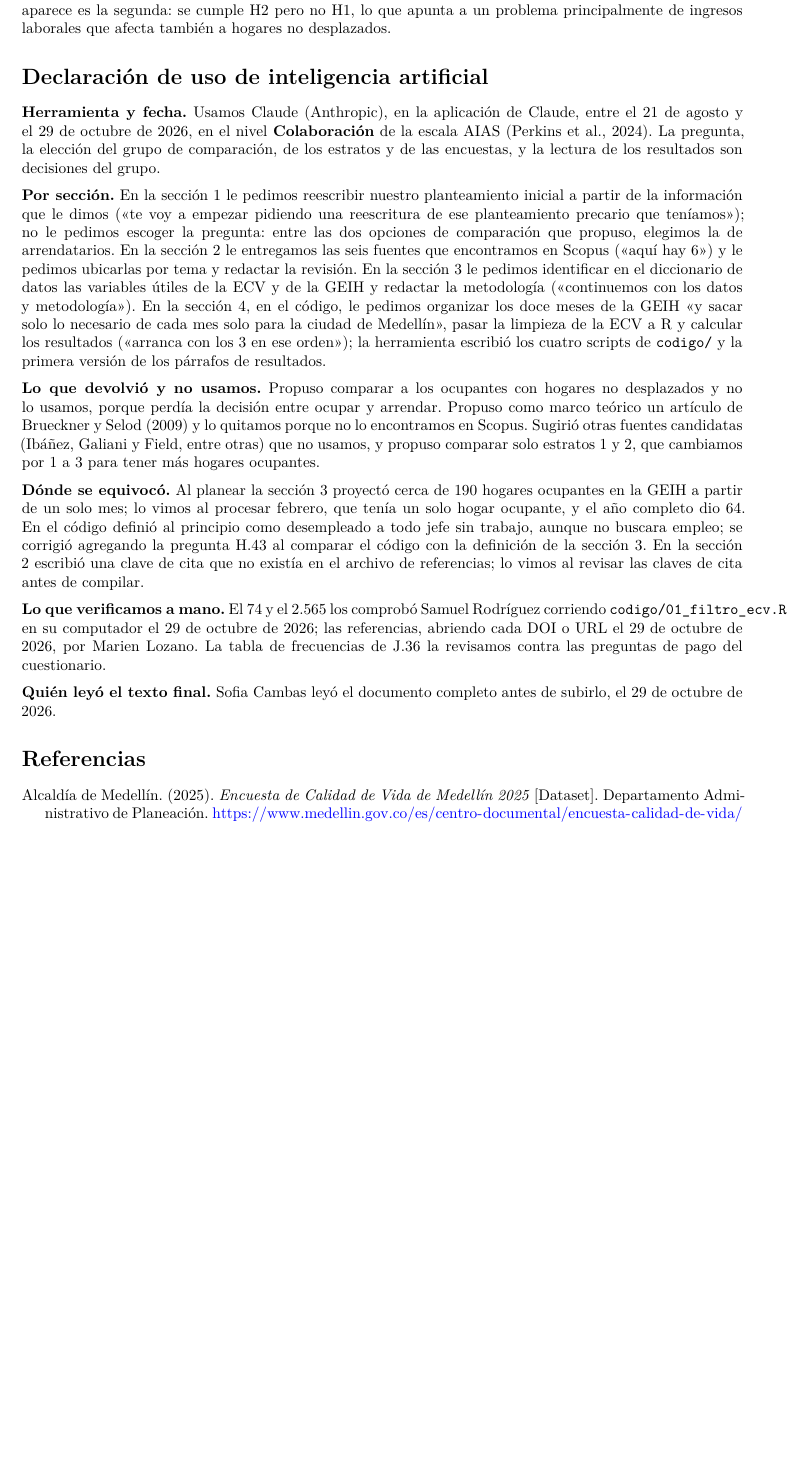
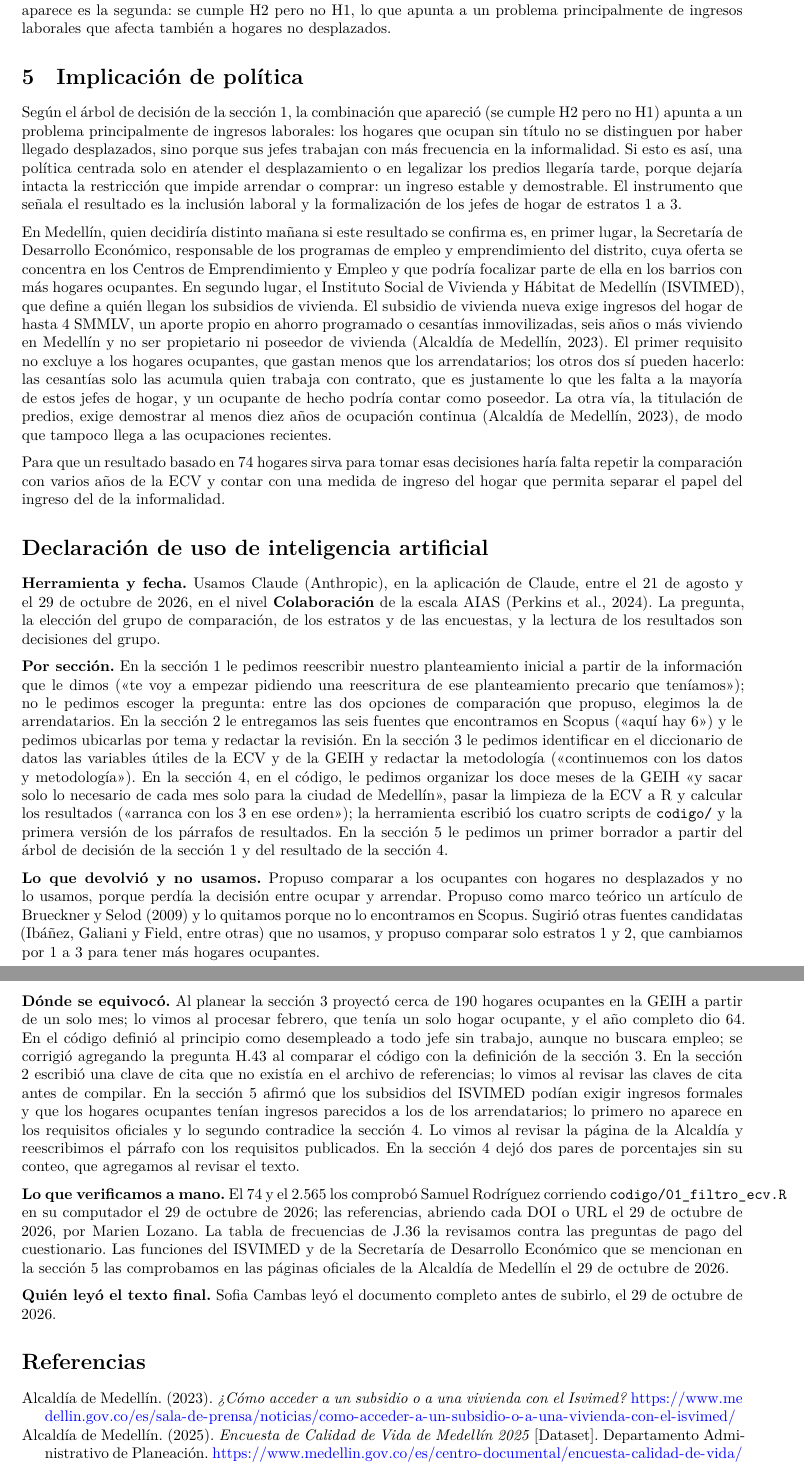
Before and after one commit to marienlozanocifuentes-bit/ocupacion-sin-titulo-medellin, a Quarto document (paper.qmd): part of page 7 of 8 before the commit and two parts of pages 7 and 8 of 9 after it, the two joined at a grey line, cut so that both start at the same text, the shorter picture padded with empty space. Rendered offline with R 4.5, knitr and Pandoc in place of Quarto, then LaTeX, with nearby package versions.

Commit message:
Add files via upload

```diff
--- a/paper.qmd
+++ b/paper.qmd
@@ -402,6 +402,40 @@ pequeñas. Frente al árbol de decisión de la sección 1, la combinación que
 aparece es la segunda: se cumple H2 pero no H1, lo que apunta a un problema
 principalmente de ingresos laborales que afecta también a hogares no
 desplazados.
+
+# Implicación de política
+
+Según el árbol de decisión de la sección 1, la combinación que apareció (se
+cumple H2 pero no H1) apunta a un problema principalmente de ingresos
+laborales: los hogares que ocupan sin título no se distinguen por haber llegado
+desplazados, sino porque sus jefes trabajan con más frecuencia en la
+informalidad. Si esto es así, una política centrada solo en atender el
+desplazamiento o en legalizar los predios llegaría tarde, porque dejaría intacta
+la restricción que impide arrendar o comprar: un ingreso estable y demostrable.
+El instrumento que señala el resultado es la inclusión laboral y la
+formalización de los jefes de hogar de estratos 1 a 3.
+
+En Medellín, quien decidiría distinto mañana si este resultado se confirma es,
+en primer lugar, la Secretaría de Desarrollo Económico, responsable de los
+programas de empleo y emprendimiento del distrito, cuya oferta se concentra en
+los Centros de Emprendimiento y Empleo y que podría focalizar parte de ella en
+los barrios con más hogares ocupantes. En segundo lugar, el Instituto Social de
+Vivienda y Hábitat de Medellín (ISVIMED), que define a quién llegan los
+subsidios de vivienda. El subsidio de vivienda nueva exige ingresos del hogar de
+hasta 4 SMMLV, un aporte propio en ahorro programado o cesantías inmovilizadas,
+seis años o más viviendo en Medellín y no ser propietario ni poseedor de
+vivienda [@isvimed2023]. El primer requisito no excluye a los hogares
+ocupantes, que gastan menos que los arrendatarios; los otros dos sí pueden
+hacerlo: las cesantías solo las acumula quien trabaja con contrato, que es
+justamente lo que les falta a la mayoría de estos jefes de hogar, y un ocupante
+de hecho podría contar como poseedor. La otra vía, la titulación de predios,
+exige demostrar al menos diez años de ocupación continua [@isvimed2023], de
+modo que tampoco llega a las ocupaciones recientes.
+
+Para que un resultado basado en 74 hogares sirva para tomar esas decisiones
+haría falta repetir la comparación con varios años de la ECV y contar con una
+medida de ingreso del hogar que permita separar el papel del ingreso del de la
+informalidad.
 
 # Declaración de uso de inteligencia artificial {.unnumbered}
 
@@ -423,7 +457,9 @@ datos y metodología»). En la sección 4, en el código, le pedimos organizar l
 doce meses de la GEIH «y sacar solo lo necesario de cada mes solo para la ciudad
 de Medellín», pasar la limpieza de la ECV a R y calcular los resultados («arranca
 con los 3 en ese orden»); la herramienta escribió los cuatro scripts de
-`codigo/` y la primera versión de los párrafos de resultados.
+`codigo/` y la primera versión de los párrafos de resultados. En la sección 5
+le pedimos un primer borrador a partir del árbol de decisión de la sección 1 y
+del resultado de la sección 4.
 
 **Lo que devolvió y no usamos.** Propuso comparar a los ocupantes con hogares no
 desplazados y no lo usamos, porque perdía la decisión entre ocupar y arrendar.
@@ -439,12 +475,20 @@ como desempleado a todo jefe sin trabajo, aunque no buscara empleo; se corrigió
 agregando la pregunta H.43 al comparar el código con la definición de la
 sección 3. En la sección 2 escribió una clave de cita que no
 existía en el archivo de referencias; lo vimos al revisar las claves de cita
-antes de compilar.
+antes de compilar. En la sección 5 afirmó que los subsidios del ISVIMED podían
+exigir ingresos formales y que los hogares ocupantes tenían ingresos parecidos a
+los de los arrendatarios; lo primero no aparece en los requisitos oficiales y lo
+segundo contradice la sección 4. Lo vimos al revisar la página de la Alcaldía y
+reescribimos el párrafo con los requisitos publicados. En la sección 4 dejó dos
+pares de porcentajes sin su conteo, que agregamos al revisar el texto.
 
 **Lo que verificamos a mano.** El 74 y el 2.565 los comprobó Samuel Rodríguez
 corriendo `codigo/01_filtro_ecv.R` en su computador el 29 de octubre de 2026;
 las referencias, abriendo cada DOI o URL el 29 de octubre de 2026, por Marien Lozano. La tabla de
 frecuencias de J.36 la revisamos contra las preguntas de pago del cuestionario.
+Las funciones del ISVIMED y de la Secretaría de Desarrollo Económico que se
+mencionan en la sección 5 las comprobamos en las páginas oficiales de la
+Alcaldía de Medellín el 29 de octubre de 2026.
 
 **Quién leyó el texto final.** Sofia Cambas leyó el documento completo antes de
 subirlo, el 29 de octubre de 2026.
--- a/referencias.bib
+++ b/referencias.bib
@@ -140,0 +144,2 @@
+  author = {{Alcaldía de Medellín}},
+  title  = {¿{Cómo} acceder a un subsidio o a una vivienda con el {Isvimed}?},
```
Also changed, not shown: paper.pdf (added), paper.qmd (6 more changed lines), referencias.bib (10 more changed lines).
